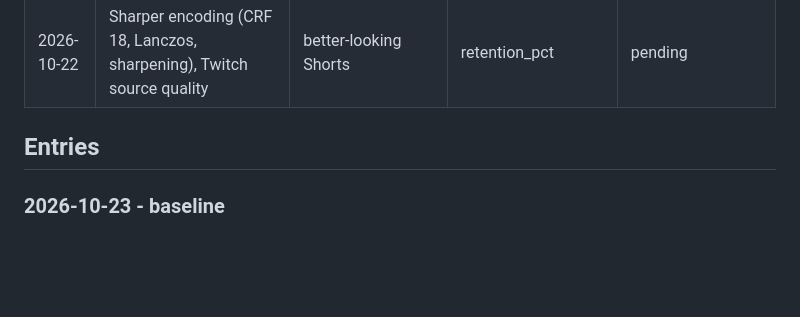
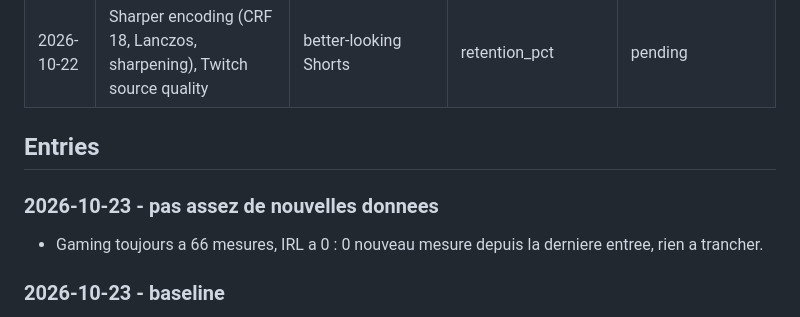
Before and after one commit to Aymeric05/automatiseur, a Markdown page: docs/optimization_journal.md, the part around the change. Rendered like a GitHub page; blank space fills up the shorter version.

Commit message:
docs: quick exit, not enough new measured Shorts since last entry
Co-Authored-By: Claude Opus 5.5 <noreply@anthropic.com>

```diff
--- a/docs/optimization_journal.md
+++ b/docs/optimization_journal.md
@@ -50,6 +50,10 @@ ones, and moves them to the entries.
 
 ## Entries
 
+### 2026-10-23 - pas assez de nouvelles donnees
+
+- Gaming toujours a 66 mesures, IRL a 0 : 0 nouveau mesure depuis la derniere entree, rien a trancher.
+
 ### 2026-10-23 - baseline
 
 - Gaming: 66 measured Shorts. Learned: <25 s +0.3, >40 s -0.3, chat moments +0.2,
```
